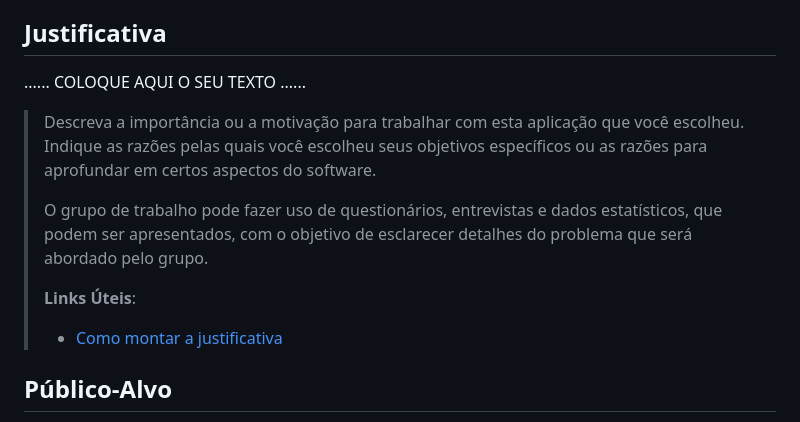
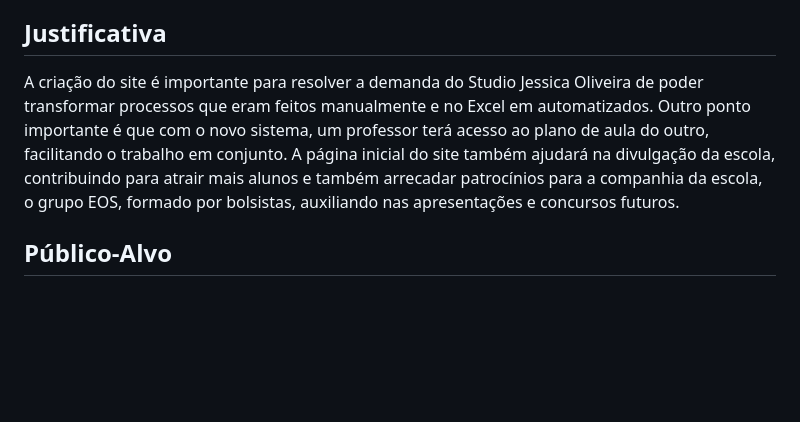
Before and after one commit to PSG-TIAPN-2022-1/psg-tiapn-2024-1-studio-ballet, a Markdown page: docs/relatorio/Relatorio Tecnico - TEMPLATE.md, the part around the change. Rendered like a GitHub page; blank space fills up the shorter version.

Commit message:
Justificativa Relatorio Tecnico - TEMPLATE.md

```diff
--- a/docs/relatorio/Relatorio Tecnico - TEMPLATE.md
+++ b/docs/relatorio/Relatorio Tecnico - TEMPLATE.md
@@ -60,19 +60,7 @@ Sistemas de Informação
 >
 ## Justificativa
 
-......  COLOQUE AQUI O SEU TEXTO ......
-
-> Descreva a importância ou a motivação para trabalhar com esta aplicação
-> que você escolheu. Indique as razões pelas quais você escolheu seus
-> objetivos específicos ou as razões para aprofundar em certos aspectos
-> do software.
->
-> O grupo de trabalho pode fazer uso de questionários, entrevistas e
-> dados estatísticos, que podem ser apresentados, com o objetivo de
-> esclarecer detalhes do problema que será abordado pelo grupo.
->
-> **Links Úteis**:
-> - [Como montar a justificativa](https://guiadamonografia.com.br/como-montar-justificativa-do-tcc/)
+A criação do site é importante para resolver a demanda do Studio Jessica Oliveira de poder transformar processos que eram feitos manualmente e no Excel em automatizados. Outro ponto importante é que com o novo sistema, um professor terá acesso ao plano de aula do outro, facilitando o trabalho em conjunto. A página inicial do site também ajudará na divulgação da escola, contribuindo para atrair mais alunos e também arrecadar patrocínios para a companhia da escola, o grupo EOS, formado por bolsistas, auxiliando nas apresentações e concursos futuros.
 
 ## Público-Alvo
 
```
